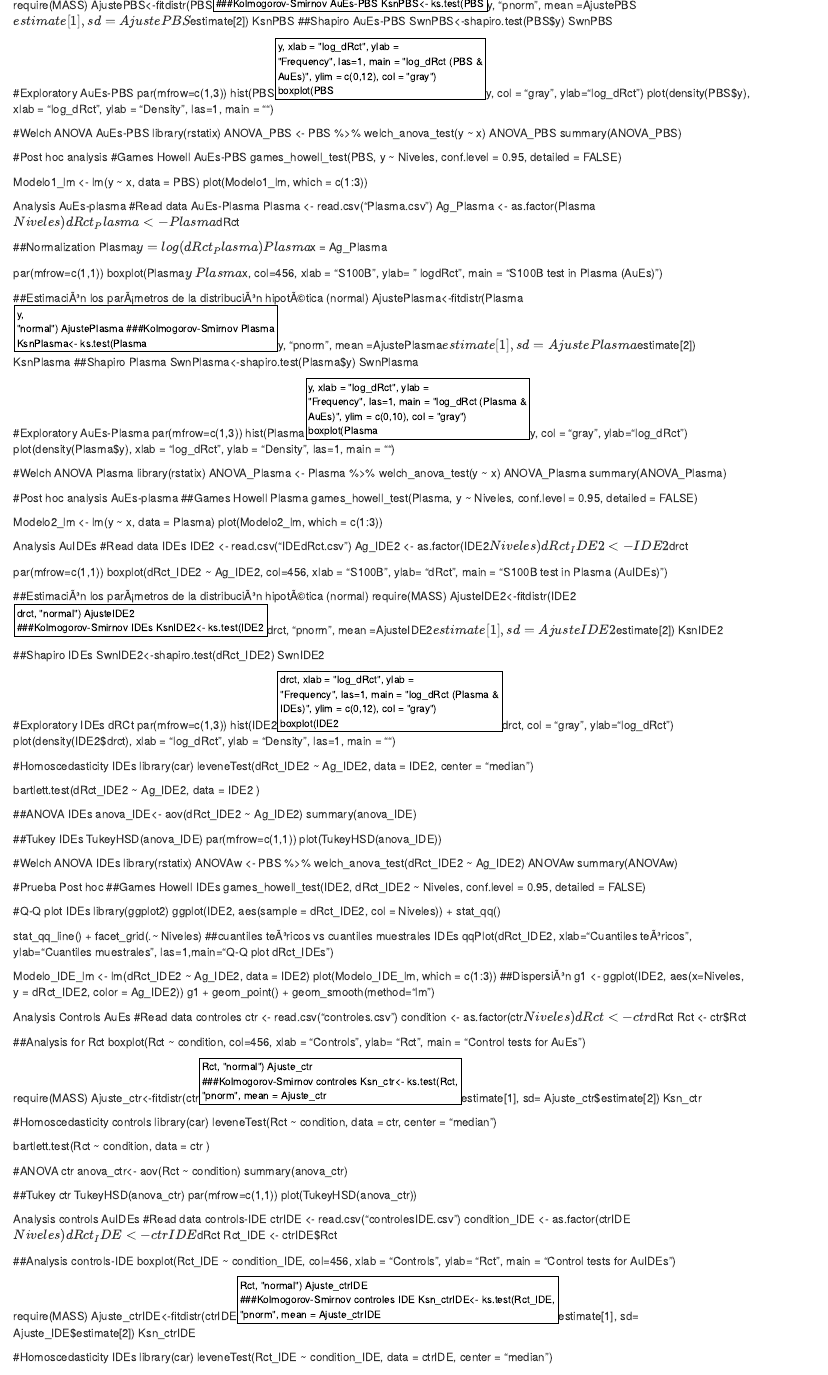
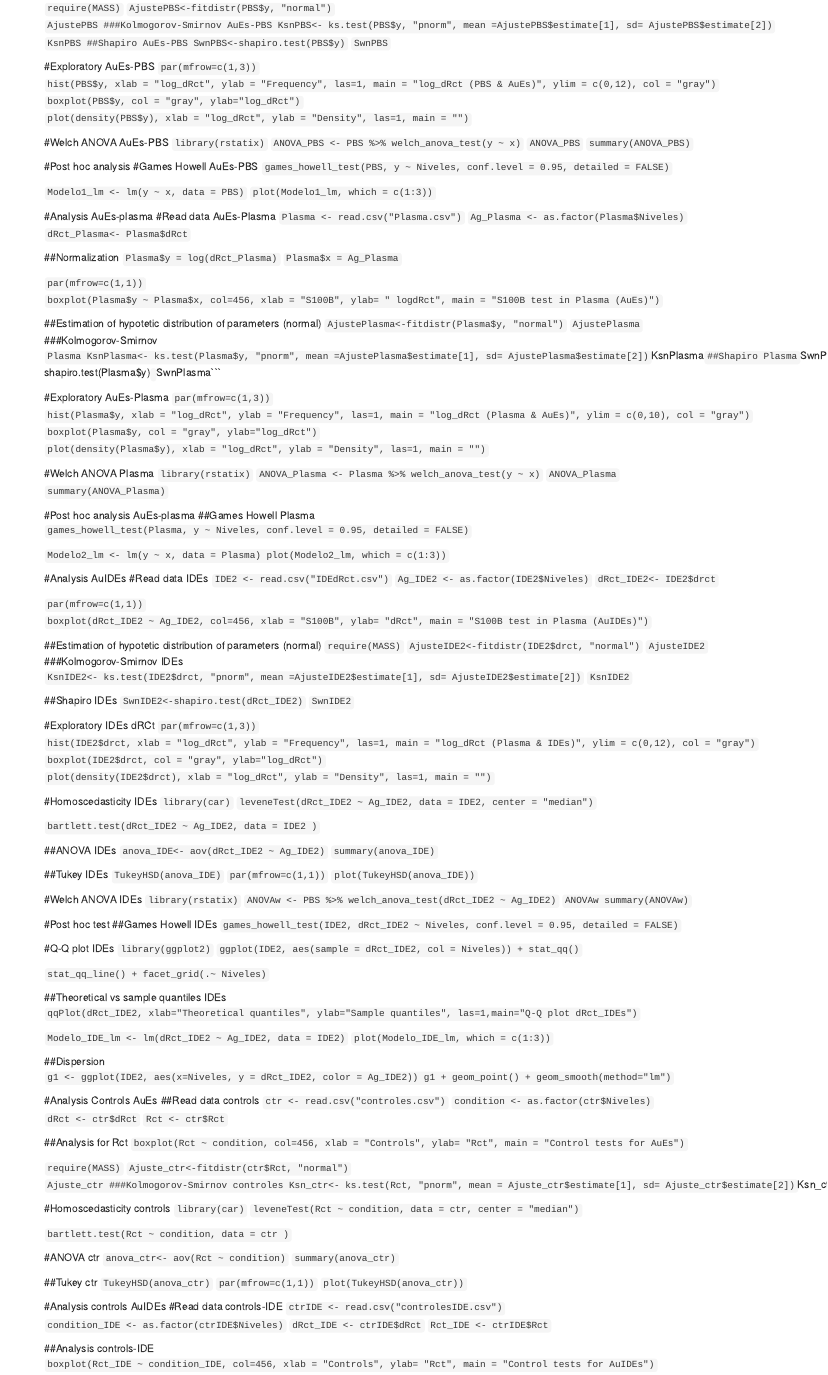
Before and after one commit to arodriguez83/S100B_biosensor, an R Markdown document (Analysis.rmd): the page in a window 1100 px wide, from 150 px down before the commit and from 120 px down after it, so that both start at the same text. Rendered offline with R 4.5, knitr and Pandoc, with nearby package versions.

Commit message:
Update Analysis.rmd

````diff
--- a/Analysis.rmd
+++ b/Analysis.rmd
@@ -6,91 +6,198 @@ Analysis AuEs
+```PBS <- read.csv("PBS.csv") Ag_PBS <- as.factor(PBS$Niveles) dRct_PBS<- PBS$dRct```
 
-##Normalization PBS$y = log(dRct_PBS) PBS$x = Ag_PBS
+##Normalization
+```PBS$y = log(dRct_PBS) PBS$x = Ag_PBS```
 
-boxplot(PBS$y ~ PBS$x, col=456, xlab = "S100B", ylab= " logdRct", main = "S100B test in PBS (AuEs)")
+```boxplot(PBS$y ~ PBS$x, col=456, xlab = "S100B", ylab= " logdRct", main = "S100B test in PBS (AuEs)")```
 
-require(MASS) AjustePBS<-fitdistr(PBS$y, "normal") AjustePBS ###Kolmogorov-Smirnov AuEs-PBS KsnPBS<- ks.test(PBS$y, "pnorm", mean =AjustePBS$estimate[1], sd= AjustePBS$estimate[2]) KsnPBS ##Shapiro AuEs-PBS SwnPBS<-shapiro.test(PBS$y) SwnPBS
+```require(MASS)```
+```AjustePBS<-fitdistr(PBS$y, "normal")```
+```AjustePBS ###Kolmogorov-Smirnov AuEs-PBS KsnPBS<- ks.test(PBS$y, "pnorm", mean =AjustePBS$estimate[1], sd= AjustePBS$estimate[2])```
+```KsnPBS ##Shapiro AuEs-PBS SwnPBS<-shapiro.test(PBS$y)```
+```SwnPBS```
 
-#Exploratory AuEs-PBS par(mfrow=c(1,3)) hist(PBS$y, xlab = "log_dRct", ylab = "Frequency", las=1, main = "log_dRct (PBS & AuEs)", ylim = c(0,12), col = "gray") boxplot(PBS$y, col = "gray", ylab="log_dRct") plot(density(PBS$y), xlab = "log_dRct", ylab = "Density", las=1, main = "")
+#Exploratory AuEs-PBS
+```par(mfrow=c(1,3))```
+```hist(PBS$y, xlab = "log_dRct", ylab = "Frequency", las=1, main = "log_dRct (PBS & AuEs)", ylim = c(0,12), col = "gray")```
+```boxplot(PBS$y, col = "gray", ylab="log_dRct")```
+```plot(density(PBS$y), xlab = "log_dRct", ylab = "Density", las=1, main = "")```
 
-#Welch ANOVA AuEs-PBS library(rstatix) ANOVA_PBS <- PBS %>% welch_anova_test(y ~ x) ANOVA_PBS summary(ANOVA_PBS)
+#Welch ANOVA AuEs-PBS
+```library(rstatix)```
+```ANOVA_PBS <- PBS %>% welch_anova_test(y ~ x)```
+```ANOVA_PBS```
+```summary(ANOVA_PBS)```
 
-#Post hoc analysis #Games Howell AuEs-PBS games_howell_test(PBS, y ~ Niveles, conf.level = 0.95, detailed = FALSE)
+#Post hoc analysis #Games Howell AuEs-PBS
+```games_howell_test(PBS, y ~ Niveles, conf.level = 0.95, detailed = FALSE)```
 
-Modelo1_lm <- lm(y ~ x, data = PBS) plot(Modelo1_lm, which = c(1:3))
+```Modelo1_lm <- lm(y ~ x, data = PBS)```
+```plot(Modelo1_lm, which = c(1:3))```
 
-Analysis AuEs-plasma
-#Read data AuEs-Plasma Plasma <- read.csv("Plasma.csv") Ag_Plasma <- as.factor(Plasma$Niveles) dRct_Plasma<- Plasma$dRct
+#Analysis AuEs-plasma
+#Read data AuEs-Plasma
+```Plasma <- read.csv("Plasma.csv")```
+```Ag_Plasma <- as.factor(Plasma$Niveles)```
+```dRct_Plasma<- Plasma$dRct```
 
-##Normalization Plasma$y = log(dRct_Plasma) Plasma$x = Ag_Plasma
+##Normalization
+```Plasma$y = log(dRct_Plasma)```
+```Plasma$x = Ag_Plasma```
 
-par(mfrow=c(1,1)) boxplot(Plasma$y ~ Plasma$x, col=456, xlab = "S100B", ylab= " logdRct", main = "S100B test in Plasma (AuEs)")
+```par(mfrow=c(1,1))```
+```boxplot(Plasma$y ~ Plasma$x, col=456, xlab = "S100B", ylab= " logdRct", main = "S100B test in Plasma (AuEs)")```
 
-##EstimaciÃ³n los parÃ¡metros de la distribuciÃ³n hipotÃ©tica (normal) AjustePlasma<-fitdistr(Plasma$y, "normal") AjustePlasma ###Kolmogorov-Smirnov Plasma KsnPlasma<- ks.test(Plasma$y, "pnorm", mean =AjustePlasma$estimate[1], sd= AjustePlasma$estimate[2]) KsnPlasma ##Shapiro Plasma SwnPlasma<-shapiro.test(Plasma$y) SwnPlasma
+##Estimation of hypotetic distribution of parameters (normal)
+```AjustePlasma<-fitdistr(Plasma$y, "normal")```
+```AjustePlasma```
+###Kolmogorov-Smirnov
+```Plasma KsnPlasma<- ks.test(Plasma$y, "pnorm", mean =AjustePlasma$estimate[1], sd= AjustePlasma$estimate[2])
+```KsnPlasma```
+##Shapiro Plasma
+```SwnPlasma<-shapiro.test(Plasma$y)```
+```SwnPlasma```
 
-#Exploratory AuEs-Plasma par(mfrow=c(1,3)) hist(Plasma$y, xlab = "log_dRct", ylab = "Frequency", las=1, main = "log_dRct (Plasma & AuEs)", ylim = c(0,10), col = "gray") boxplot(Plasma$y, col = "gray", ylab="log_dRct") plot(density(Plasma$y), xlab = "log_dRct", ylab = "Density", las=1, main = "")
+#Exploratory AuEs-Plasma
+```par(mfrow=c(1,3))```
+```hist(Plasma$y, xlab = "log_dRct", ylab = "Frequency", las=1, main = "log_dRct (Plasma & AuEs)", ylim = c(0,10), col = "gray")```
+```boxplot(Plasma$y, col = "gray", ylab="log_dRct")```
+```plot(density(Plasma$y), xlab = "log_dRct", ylab = "Density", las=1, main = "")```
 
-#Welch ANOVA Plasma library(rstatix) ANOVA_Plasma <- Plasma %>% welch_anova_test(y ~ x) ANOVA_Plasma summary(ANOVA_Plasma)
+#Welch ANOVA Plasma
+```library(rstatix)```
+```ANOVA_Plasma <- Plasma %>% welch_anova_test(y ~ x)```
+```ANOVA_Plasma```
+```summary(ANOVA_Plasma)```
 
-#Post hoc analysis AuEs-plasma ##Games Howell Plasma games_howell_test(Plasma, y ~ Niveles, conf.level = 0.95, detailed = FALSE)
+#Post hoc analysis AuEs-plasma
+##Games Howell Plasma
+```games_howell_test(Plasma, y ~ Niveles, conf.level = 0.95, detailed = FALSE)```
 
-Modelo2_lm <- lm(y ~ x, data = Plasma) plot(Modelo2_lm, which = c(1:3))
+```Modelo2_lm <- lm(y ~ x, data = Plasma) plot(Modelo2_lm, which = c(1:3))```
 
-Analysis AuIDEs
-#Read data IDEs IDE2 <- read.csv("IDEdRct.csv") Ag_IDE2 <- as.factor(IDE2$Niveles) dRct_IDE2<- IDE2$drct
+#Analysis AuIDEs
+#Read data IDEs
+```IDE2 <- read.csv("IDEdRct.csv")```
+```Ag_IDE2 <- as.factor(IDE2$Niveles)```
+```dRct_IDE2<- IDE2$drct```
 
-par(mfrow=c(1,1)) boxplot(dRct_IDE2 ~ Ag_IDE2, col=456, xlab = "S100B", ylab= "dRct", main = "S100B test in Plasma (AuIDEs)")
+```par(mfrow=c(1,1))```
+```boxplot(dRct_IDE2 ~ Ag_IDE2, col=456, xlab = "S100B", ylab= "dRct", main = "S100B test in Plasma (AuIDEs)")```
 
-##EstimaciÃ³n los parÃ¡metros de la distribuciÃ³n hipotÃ©tica (normal) require(MASS) AjusteIDE2<-fitdistr(IDE2$drct, "normal") AjusteIDE2 ###Kolmogorov-Smirnov IDEs KsnIDE2<- ks.test(IDE2$drct, "pnorm", mean =AjusteIDE2$estimate[1], sd= AjusteIDE2$estimate[2]) KsnIDE2
+##Estimation of hypotetic distribution of parameters (normal)
+```require(MASS)```
+```AjusteIDE2<-fitdistr(IDE2$drct, "normal")```
+```AjusteIDE2```
+###Kolmogorov-Smirnov IDEs
+```KsnIDE2<- ks.test(IDE2$drct, "pnorm", mean =AjusteIDE2$estimate[1], sd= AjusteIDE2$estimate[2])```
+```KsnIDE2```
 
-##Shapiro IDEs SwnIDE2<-shapiro.test(dRct_IDE2) SwnIDE2
+##Shapiro IDEs
+```SwnIDE2<-shapiro.test(dRct_IDE2)```
+```SwnIDE2```
 
-#Exploratory IDEs dRCt par(mfrow=c(1,3)) hist(IDE2$drct, xlab = "log_dRct", ylab = "Frequency", las=1, main = "log_dRct (Plasma & IDEs)", ylim = c(0,12), col = "gray") boxplot(IDE2$drct, col = "gray", ylab="log_dRct") plot(density(IDE2$drct), xlab = "log_dRct", ylab = "Density", las=1, main = "")
+#Exploratory IDEs dRCt
+```par(mfrow=c(1,3))```
+```hist(IDE2$drct, xlab = "log_dRct", ylab = "Frequency", las=1, main = "log_dRct (Plasma & IDEs)", ylim = c(0,12), col = "gray")```
+```boxplot(IDE2$drct, col = "gray", ylab="log_dRct")```
+```plot(density(IDE2$drct), xlab = "log_dRct", ylab = "Density", las=1, main = "")```
 
-#Homoscedasticity IDEs library(car) leveneTest(dRct_IDE2 ~ Ag_IDE2, data = IDE2, center = "median")
+#Homoscedasticity IDEs
+```library(car)```
+```leveneTest(dRct_IDE2 ~ Ag_IDE2, data = IDE2, center = "median")```
 
-bartlett.test(dRct_IDE2 ~ Ag_IDE2, data = IDE2 )
+```bartlett.test(dRct_IDE2 ~ Ag_IDE2, data = IDE2 )```
 
-##ANOVA IDEs anova_IDE<- aov(dRct_IDE2 ~ Ag_IDE2) summary(anova_IDE)
+##ANOVA IDEs
+```anova_IDE<- aov(dRct_IDE2 ~ Ag_IDE2)```
+```summary(anova_IDE)```
 
-##Tukey IDEs TukeyHSD(anova_IDE) par(mfrow=c(1,1)) plot(TukeyHSD(anova_IDE))
+##Tukey IDEs
+```TukeyHSD(anova_IDE)```
+```par(mfrow=c(1,1))```
+```plot(TukeyHSD(anova_IDE))```
 
-#Welch ANOVA IDEs library(rstatix) ANOVAw <- PBS %>% welch_anova_test(dRct_IDE2 ~ Ag_IDE2) ANOVAw summary(ANOVAw)
+#Welch ANOVA IDEs
+```library(rstatix)```
+```ANOVAw <- PBS %>% welch_anova_test(dRct_IDE2 ~ Ag_IDE2)```
+```ANOVAw summary(ANOVAw)```
 
-#Prueba Post hoc ##Games Howell IDEs games_howell_test(IDE2, dRct_IDE2 ~ Niveles, conf.level = 0.95, detailed = FALSE)
+#Post hoc test
+##Games Howell IDEs
+```games_howell_test(IDE2, dRct_IDE2 ~ Niveles, conf.level = 0.95, detailed = FALSE)```
 
-#Q-Q plot IDEs library(ggplot2) ggplot(IDE2, aes(sample = dRct_IDE2, col = Niveles)) + stat_qq()
+#Q-Q plot IDEs
+```library(ggplot2)```
+```ggplot(IDE2, aes(sample = dRct_IDE2, col = Niveles)) + stat_qq()```
 
-stat_qq_line() + facet_grid(.~ Niveles)
-##cuantiles teÃ³ricos vs cuantiles muestrales IDEs qqPlot(dRct_IDE2, xlab="Cuantiles teÃ³ricos", ylab="Cuantiles muestrales", las=1,main="Q-Q plot dRct_IDEs")
+```stat_qq_line() + facet_grid(.~ Niveles)```
 
-Modelo_IDE_lm <- lm(dRct_IDE2 ~ Ag_IDE2, data = IDE2) plot(Modelo_IDE_lm, which = c(1:3)) ##DispersiÃ³n g1 <- ggplot(IDE2, aes(x=Niveles, y = dRct_IDE2, color = Ag_IDE2)) g1 + geom_point() + geom_smooth(method="lm")
+##Theoretical vs sample quantiles IDEs
+```qqPlot(dRct_IDE2, xlab="Theoretical quantiles", ylab="Sample quantiles", las=1,main="Q-Q plot dRct_IDEs")```
 
-Analysis Controls AuEs
-#Read data controles ctr <- read.csv("controles.csv") condition <- as.factor(ctr$Niveles) dRct <- ctr$dRct Rct <- ctr$Rct
+```Modelo_IDE_lm <- lm(dRct_IDE2 ~ Ag_IDE2, data = IDE2)```
+```plot(Modelo_IDE_lm, which = c(1:3))```
 
-##Analysis for Rct boxplot(Rct ~ condition, col=456, xlab = "Controls", ylab= "Rct", main = "Control tests for AuEs")
+##Dispersion
+```g1 <- ggplot(IDE2, aes(x=Niveles, y = dRct_IDE2, color = Ag_IDE2)) g1 + geom_point() + geom_smooth(method="lm")```
 
-require(MASS) Ajuste_ctr<-fitdistr(ctr$Rct, "normal") Ajuste_ctr ###Kolmogorov-Smirnov controles Ksn_ctr<- ks.test(Rct, "pnorm", mean = Ajuste_ctr$estimate[1], sd= Ajuste_ctr$estimate[2]) Ksn_ctr
+#Analysis Controls AuEs
+##Read data controls
+```ctr <- read.csv("controles.csv")```
+```condition <- as.factor(ctr$Niveles)```
+```dRct <- ctr$dRct```
+```Rct <- ctr$Rct```
 
-#Homoscedasticity controls library(car) leveneTest(Rct ~ condition, data = ctr, center = "median")
+##Analysis for Rct
+```boxplot(Rct ~ condition, col=456, xlab = "Controls", ylab= "Rct", main = "Control tests for AuEs")```
 
-bartlett.test(Rct ~ condition, data = ctr )
+```require(MASS)```
+```Ajuste_ctr<-fitdistr(ctr$Rct, "normal")```
+```Ajuste_ctr ###Kolmogorov-Smirnov controles Ksn_ctr<- ks.test(Rct, "pnorm", mean = Ajuste_ctr$estimate[1], sd= Ajuste_ctr$estimate[2])
+```Ksn_ctr```
 
-#ANOVA ctr anova_ctr<- aov(Rct ~ condition) summary(anova_ctr)
+#Homoscedasticity controls
+```library(car)```
+```leveneTest(Rct ~ condition, data = ctr, center = "median")```
 
-##Tukey ctr TukeyHSD(anova_ctr) par(mfrow=c(1,1)) plot(TukeyHSD(anova_ctr))
+```bartlett.test(Rct ~ condition, data = ctr )```
 
-Analysis controls AuIDEs
-#Read data controls-IDE ctrIDE <- read.csv("controlesIDE.csv") condition_IDE <- as.factor(ctrIDE$Niveles) dRct_IDE <- ctrIDE$dRct Rct_IDE <- ctrIDE$Rct
+#ANOVA ctr
+```anova_ctr<- aov(Rct ~ condition)```
+```summary(anova_ctr)```
 
-##Analysis controls-IDE boxplot(Rct_IDE ~ condition_IDE, col=456, xlab = "Controls", ylab= "Rct", main = "Control tests for AuIDEs")
+##Tukey ctr
+```TukeyHSD(anova_ctr)```
+```par(mfrow=c(1,1))```
+```plot(TukeyHSD(anova_ctr))```
 
-require(MASS) Ajuste_ctrIDE<-fitdistr(ctrIDE$Rct, "normal") Ajuste_ctrIDE ###Kolmogorov-Smirnov controles IDE Ksn_ctrIDE<- ks.test(Rct_IDE, "pnorm", mean = Ajuste_ctrIDE$estimate[1], sd= Ajuste_IDE$estimate[2]) Ksn_ctrIDE
+#Analysis controls AuIDEs
+#Read data controls-IDE
+```ctrIDE <- read.csv("controlesIDE.csv")```
+```condition_IDE <- as.factor(ctrIDE$Niveles)```
+```dRct_IDE <- ctrIDE$dRct```
+```Rct_IDE <- ctrIDE$Rct```
 
-#Homoscedasticity IDEs library(car) leveneTest(Rct_IDE ~ condition_IDE, data = ctrIDE, center = "median")
+##Analysis controls-IDE
+```boxplot(Rct_IDE ~ condition_IDE, col=456, xlab = "Controls", ylab= "Rct", main = "Control tests for AuIDEs")```
 
-bartlett.test(Rct_IDE ~ condition_IDE, data = ctrIDE )
+```require(MASS)```
+```Ajuste_ctrIDE<-fitdistr(ctrIDE$Rct, "normal")```
+```Ajuste_ctrIDE```
+###Kolmogorov-Smirnov controles IDE
+```Ksn_ctrIDE<- ks.test(Rct_IDE, "pnorm", mean = Ajuste_ctrIDE$estimate[1], sd= Ajuste_IDE$estimate[2])```
+```Ksn_ctrIDE```
 
-#ANOVA ctr anova_ctrIDE<- aov(Rct_IDE ~ condition_IDE) summary(anova_ctrIDE)
+#Homoscedasticity IDEs
+```library(car)```
+```leveneTest(Rct_IDE ~ condition_IDE, data = ctrIDE, center = "median")```
 
-##Tukey ctr TukeyHSD(anova_ctrIDE) par(mfrow=c(1,1)) plot(TukeyHSD(anova_ctrIDE))
+```bartlett.test(Rct_IDE ~ condition_IDE, data = ctrIDE )```
+
+#ANOVA ctr
+```anova_ctrIDE<- aov(Rct_IDE ~ condition_IDE) summary(anova_ctrIDE)```
+
+##Tukey ctr
+```TukeyHSD(anova_ctrIDE)```
+```par(mfrow=c(1,1))```
+```plot(TukeyHSD(anova_ctrIDE))```
````
Also changed, not shown: Analysis.rmd (8 more changed lines).
